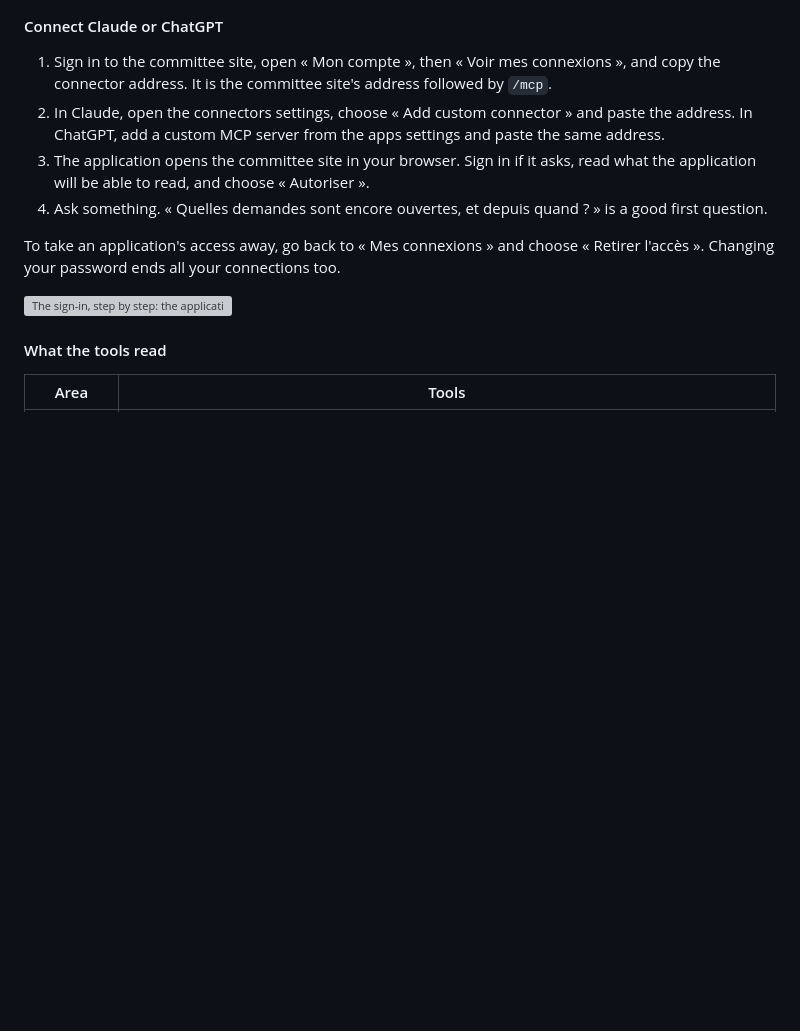
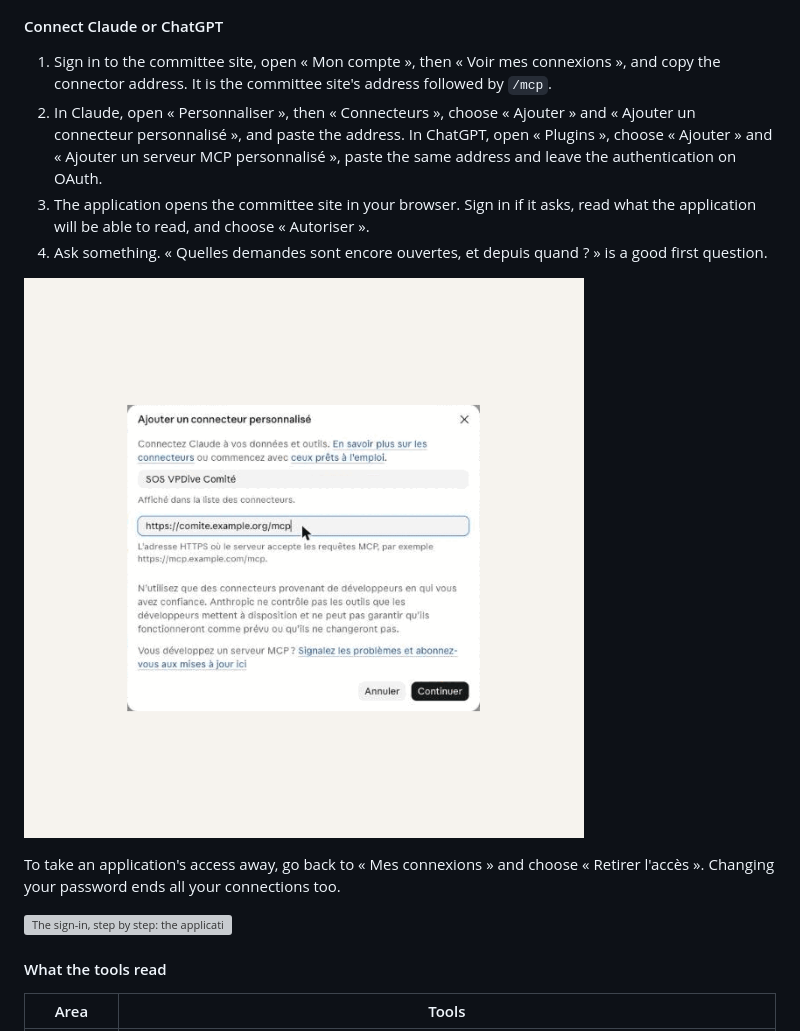
Before and after one commit to SkYNewZ/sos-vpdive, a Markdown page: README.md, the part around the change. Drawn GitHub-style; pictures changed too: docs/mcp-connecteur.gif (added); blank space fills up the shorter version; grey boxes are pictures that could not be loaded.

```diff
--- a/README.md
+++ b/README.md
@@ -407,14 +407,18 @@ assistant works on what the tools return.
 1. Sign in to the committee site, open « Mon compte », then « Voir mes
    connexions », and copy the connector address. It is the committee site's
    address followed by `/mcp`.
-2. In Claude, open the connectors settings, choose « Add custom connector » and
-   paste the address. In ChatGPT, add a custom MCP server from the apps
-   settings and paste the same address.
+2. In Claude, open « Personnaliser », then « Connecteurs », choose « Ajouter »
+   and « Ajouter un connecteur personnalisé », and paste the address. In
+   ChatGPT, open « Plugins », choose « Ajouter » and « Ajouter un serveur MCP
+   personnalisé », paste the same address and leave the authentication on
+   OAuth.
 3. The application opens the committee site in your browser. Sign in if it
    asks, read what the application will be able to read, and choose
    « Autoriser ».
 4. Ask something. « Quelles demandes sont encore ouvertes, et depuis quand ? »
    is a good first question.
+
+![Adding the connector in Claude, the consent screen of the committee site, then an answer with a chart drawn from test data](docs/mcp-connecteur.gif)
 
 To take an application's access away, go back to « Mes connexions » and choose
 « Retirer l'accès ». Changing your password ends all your connections too.
```
Also changed, not shown: docs/development.md (+16 -1 lines), 1 other file.
